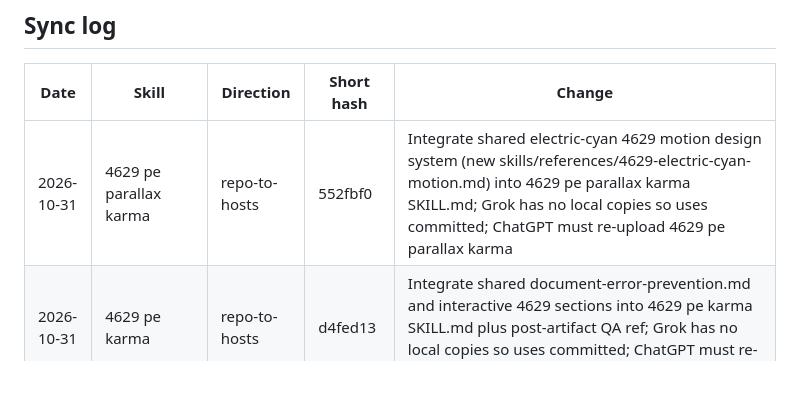
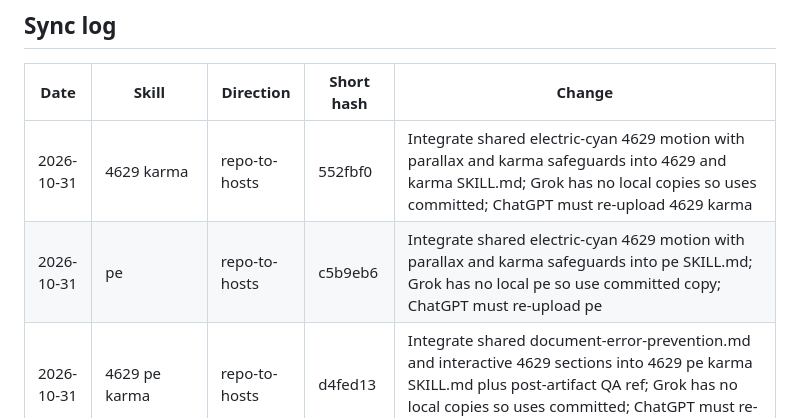
Before and after one commit to Digital-Marketing-Co/-, a Markdown page: skills/ledger/latest.md, the part around the change. Drawn GitHub-style; blank space fills up the shorter version.

Commit message:
Ledger: record 4629 and karma repo-to-hosts for electric-cyan 4629 motion integration with parallax and karma safeguards (Grok uses committed copy)

```diff
--- a/skills/ledger/latest.md
+++ b/skills/ledger/latest.md
@@ -4,7 +4,8 @@
 
 | Date | Skill | Direction | Short hash | Change |
 |---|---|---|---|---|
-| 2026-10-31 | 4629 pe parallax karma | repo-to-hosts | 552fbf0 | Integrate shared electric-cyan 4629 motion design system (new skills/references/4629-electric-cyan-motion.md) into 4629 pe parallax karma SKILL.md; Grok has no local copies so uses committed; ChatGPT must re-upload 4629 pe parallax karma |
+| 2026-10-31 | 4629 karma | repo-to-hosts | 552fbf0 | Integrate shared electric-cyan 4629 motion with parallax and karma safeguards into 4629 and karma SKILL.md; Grok has no local copies so uses committed; ChatGPT must re-upload 4629 karma |
+| 2026-10-31 | pe | repo-to-hosts | c5b9eb6 | Integrate shared electric-cyan 4629 motion with parallax and karma safeguards into pe SKILL.md; Grok has no local pe so use committed copy; ChatGPT must re-upload pe |
 | 2026-10-31 | 4629 pe karma | repo-to-hosts | d4fed13 | Integrate shared document-error-prevention.md and interactive 4629 sections into 4629 pe karma SKILL.md plus post-artifact QA ref; Grok has no local copies so uses committed; ChatGPT must re-upload 4629 pe karma |
 | 2026-10-31 | pe | repo-to-hosts | 29ba058 | Integrate shared cross-skill document regression prevention and interactive 4629 into pe SKILL.md; Grok has no local pe so use committed copy; ChatGPT must re-upload pe |
 | 2026-10-31 | textbook | repo-to-hosts | c8d9b1c | Updated textbook SKILL.md, references, assets, and CHANGELOG for automatic /4629 interactive expansion with coffee-skill photorealistic parallax backgrounds, contrasting white text, HOLOVERSE zip packaging, and interactive prompt HTML; Grok installed from repo; ChatGPT must re-upload textbook |
```
